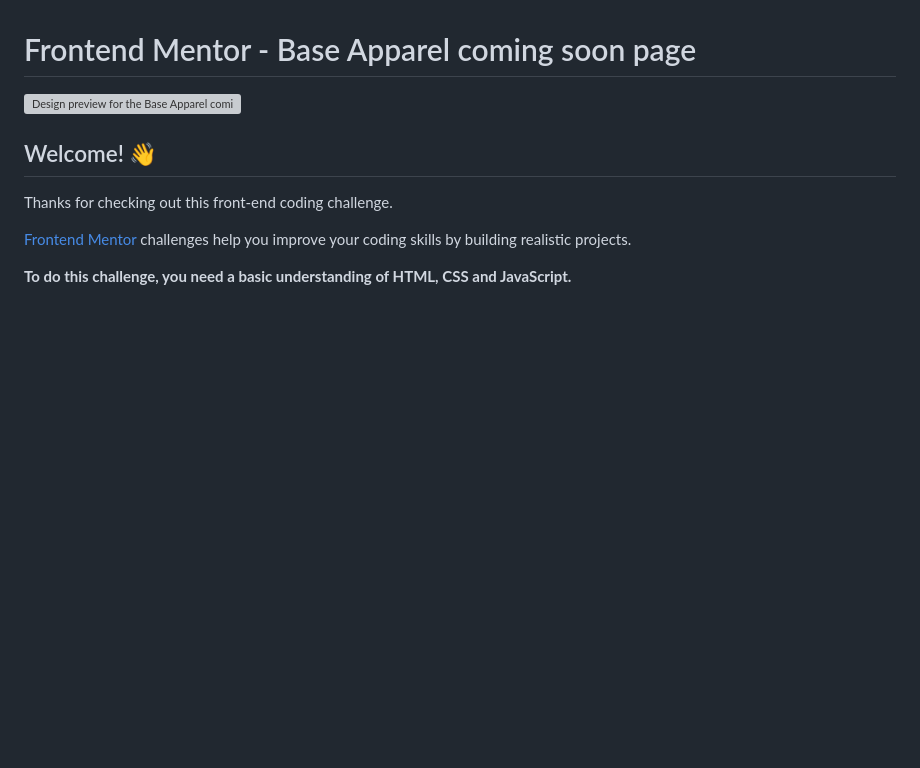
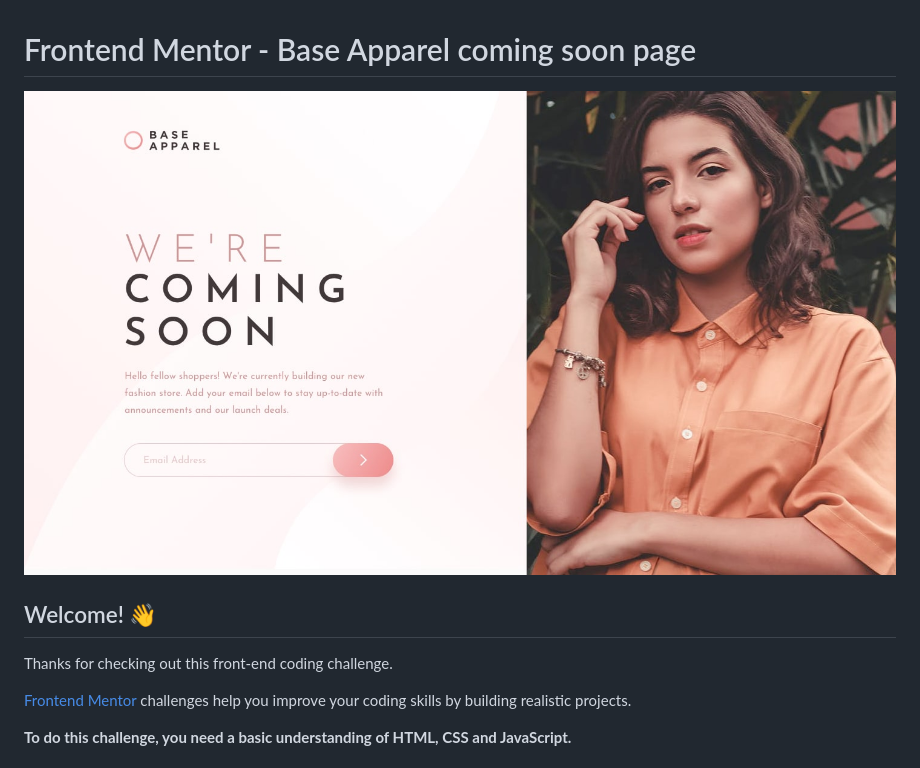
Before and after one commit to Fran3103/Base-Apparel-page, a Markdown page: README.md, the part around the change. Drawn GitHub-style; blank space fills up the shorter version; grey boxes are pictures that could not be loaded.

Commit message:
readme arreglado

```diff
--- a/README.md
+++ b/README.md
@@ -1,6 +1,6 @@
 # Frontend Mentor - Base Apparel coming soon page
 
-![Design preview for the Base Apparel coming soon page coding challenge](./design/desktop-preview.jpg)
+![Design preview for the Base Apparel coming soon page coding challenge](/images/desktop-design.jpg)
 
 ## Welcome! 👋
 
```
